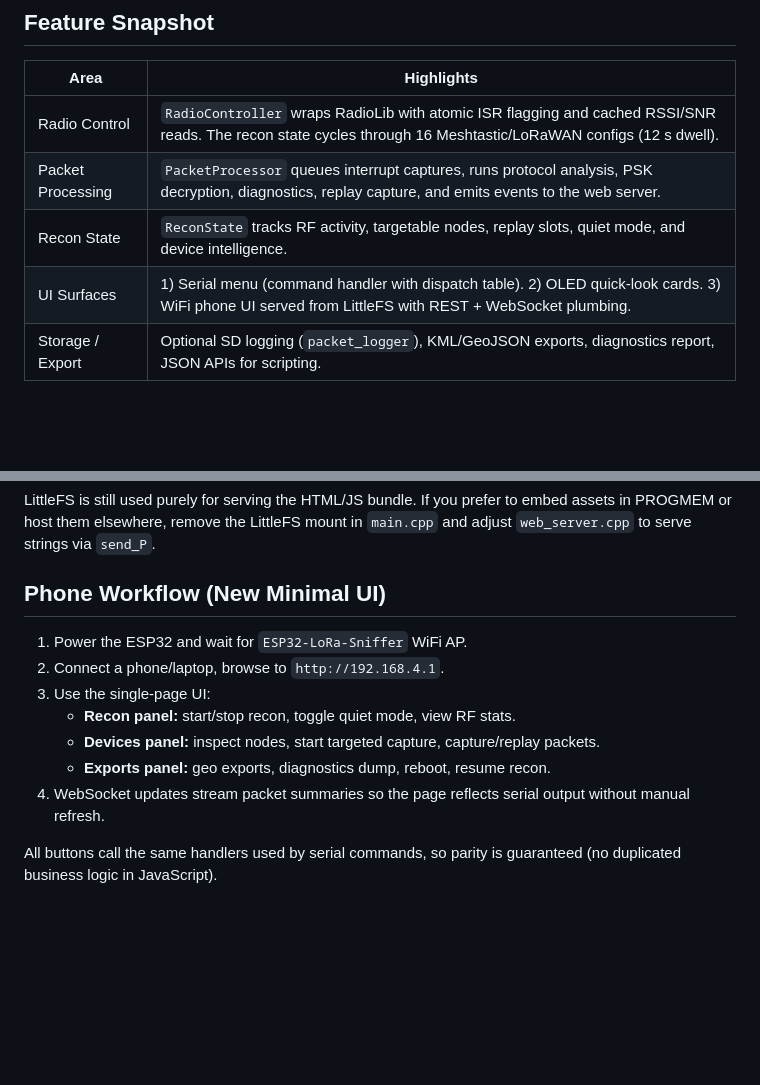
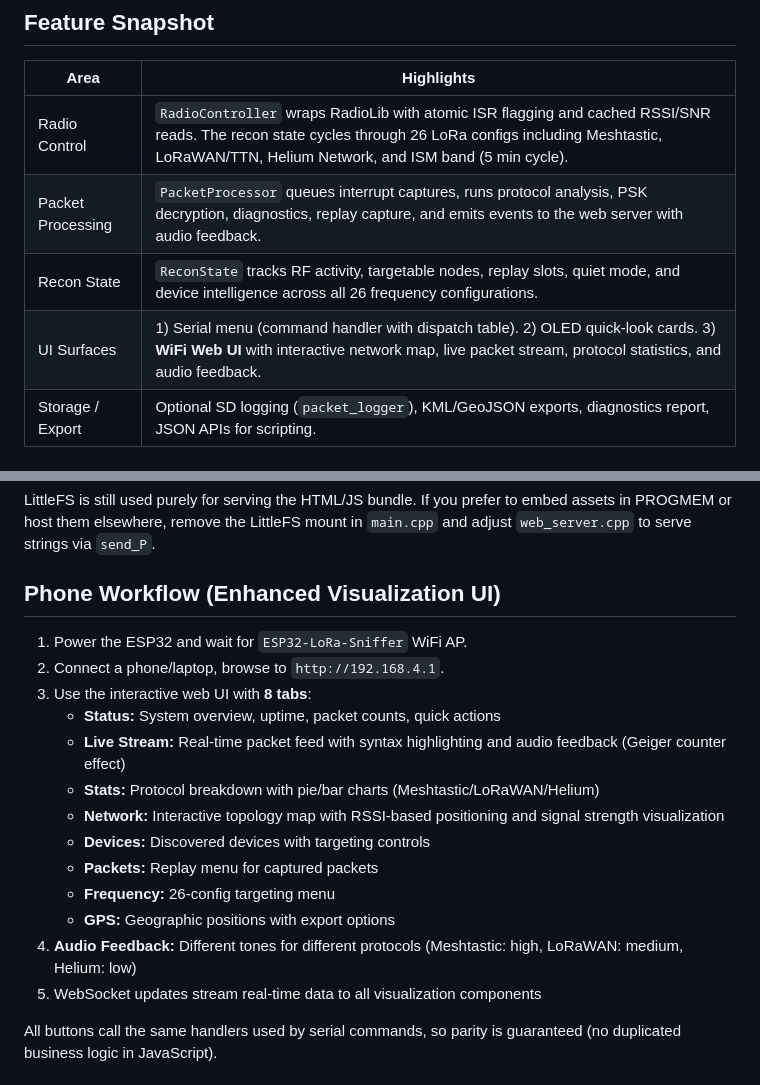
Before and after one commit to haksht/lorecon, a Markdown page: README.md, 2 parts joined by grey strips. Drawn GitHub-style; blank space fills up the shorter version.

```diff
--- a/README.md
+++ b/README.md
@@ -25,10 +25,10 @@ Passive LoRa reconnaissance firmware for ESP32-S3 + SX1262 hardware. The ESP32 h
 
 | Area | Highlights |
 | --- | --- |
-| Radio Control | `RadioController` wraps RadioLib with atomic ISR flagging and cached RSSI/SNR reads. The recon state cycles through 16 Meshtastic/LoRaWAN configs (12 s dwell). |
-| Packet Processing | `PacketProcessor` queues interrupt captures, runs protocol analysis, PSK decryption, diagnostics, replay capture, and emits events to the web server. |
-| Recon State | `ReconState` tracks RF activity, targetable nodes, replay slots, quiet mode, and device intelligence. |
-| UI Surfaces | 1) Serial menu (command handler with dispatch table). 2) OLED quick-look cards. 3) WiFi phone UI served from LittleFS with REST + WebSocket plumbing. |
+| Radio Control | `RadioController` wraps RadioLib with atomic ISR flagging and cached RSSI/SNR reads. The recon state cycles through 26 LoRa configs including Meshtastic, LoRaWAN/TTN, Helium Network, and ISM band (5 min cycle). |
+| Packet Processing | `PacketProcessor` queues interrupt captures, runs protocol analysis, PSK decryption, diagnostics, replay capture, and emits events to the web server with audio feedback. |
+| Recon State | `ReconState` tracks RF activity, targetable nodes, replay slots, quiet mode, and device intelligence across all 26 frequency configurations. |
+| UI Surfaces | 1) Serial menu (command handler with dispatch table). 2) OLED quick-look cards. 3) **WiFi Web UI** with interactive network map, live packet stream, protocol statistics, and audio feedback. |
 | Storage / Export | Optional SD logging (`packet_logger`), KML/GeoJSON exports, diagnostics report, JSON APIs for scripting. |
 
 ## Build & Flash
@@ -41,15 +41,21 @@ pio device monitor
 
 LittleFS is still used purely for serving the HTML/JS bundle. If you prefer to embed assets in PROGMEM or host them elsewhere, remove the LittleFS mount in `main.cpp` and adjust `web_server.cpp` to serve strings via `send_P`.
 
-## Phone Workflow (New Minimal UI)
+## Phone Workflow (Enhanced Visualization UI)
 
 1. Power the ESP32 and wait for `ESP32-LoRa-Sniffer` WiFi AP.
 2. Connect a phone/laptop, browse to `http://192.168.4.1`.
-3. Use the single-page UI:
-   - **Recon panel:** start/stop recon, toggle quiet mode, view RF stats.
-   - **Devices panel:** inspect nodes, start targeted capture, capture/replay packets.
-   - **Exports panel:** geo exports, diagnostics dump, reboot, resume recon.
-4. WebSocket updates stream packet summaries so the page reflects serial output without manual refresh.
+3. Use the interactive web UI with **8 tabs**:
+   - **Status:** System overview, uptime, packet counts, quick actions
+   - **Live Stream:** Real-time packet feed with syntax highlighting and audio feedback (Geiger counter effect)
+   - **Stats:** Protocol breakdown with pie/bar charts (Meshtastic/LoRaWAN/Helium)
+   - **Network:** Interactive topology map with RSSI-based positioning and signal strength visualization
+   - **Devices:** Discovered devices with targeting controls
+   - **Packets:** Replay menu for captured packets
+   - **Frequency:** 26-config targeting menu
+   - **GPS:** Geographic positions with export options
+4. **Audio Feedback:** Different tones for different protocols (Meshtastic: high, LoRaWAN: medium, Helium: low)
+5. WebSocket updates stream real-time data to all visualization components
 
 All buttons call the same handlers used by serial commands, so parity is guaranteed (no duplicated business logic in JavaScript).
 
```
Also changed, not shown: docs/FEATURES.md (+68 -14 lines).
